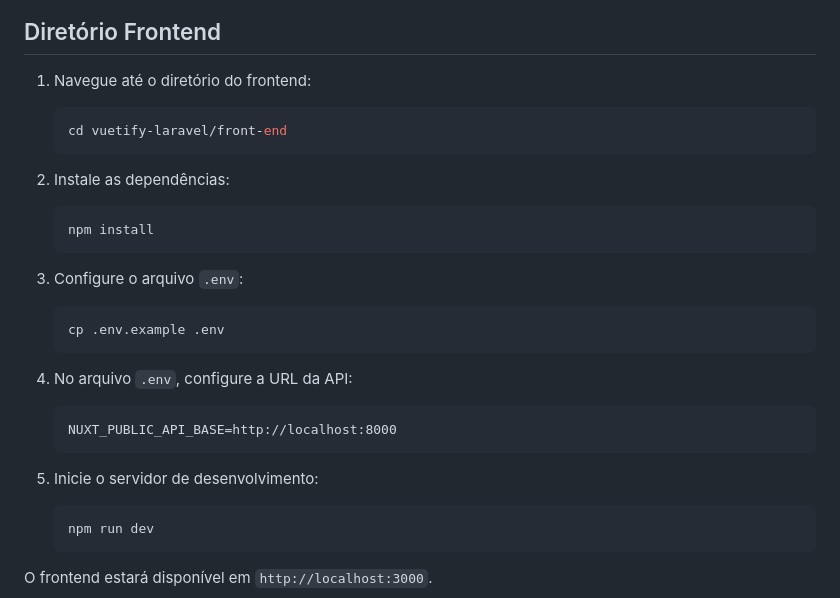
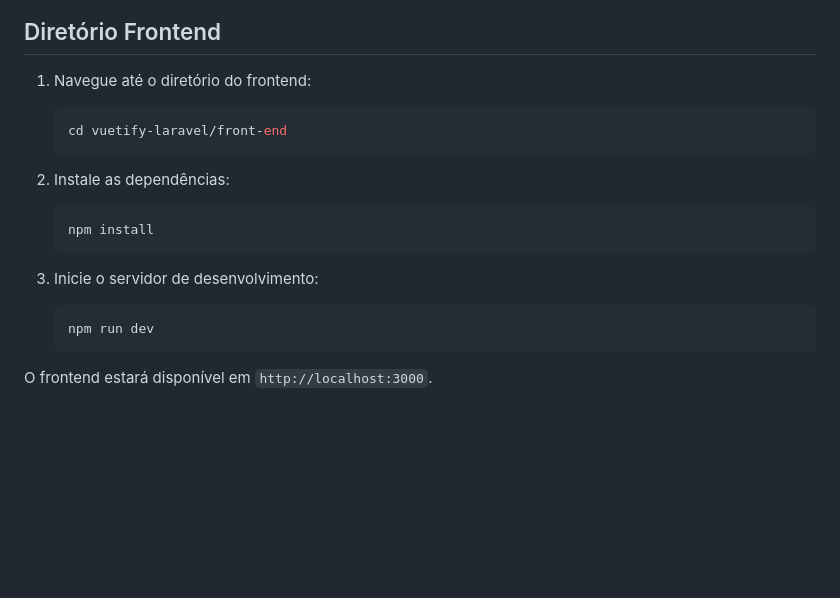
Before and after one commit to WictorHiago/vuejs-laravel, a Markdown page: README.md, the part around the change. Drawn GitHub-style; blank space fills up the shorter version.

Commit message:
Docs: correção de instruções do frontend

````diff
--- a/README.md
+++ b/README.md
@@ -93,26 +93,18 @@ O backend estará disponível em `http://localhost:8000`.
 ## Diretório Frontend
 
 1. Navegue até o diretório do frontend:
+
     ```bash
     cd vuetify-laravel/front-end
     ```
 
 2. Instale as dependências:
+
     ```bash
     npm install
     ```
 
-3. Configure o arquivo `.env`:
-    ```bash
-    cp .env.example .env
-    ```
-
-4. No arquivo `.env`, configure a URL da API:
-    ```
-    NUXT_PUBLIC_API_BASE=http://localhost:8000
-    ```
-
-5. Inicie o servidor de desenvolvimento:
+3. Inicie o servidor de desenvolvimento:
     ```bash
     npm run dev
     ```
````
